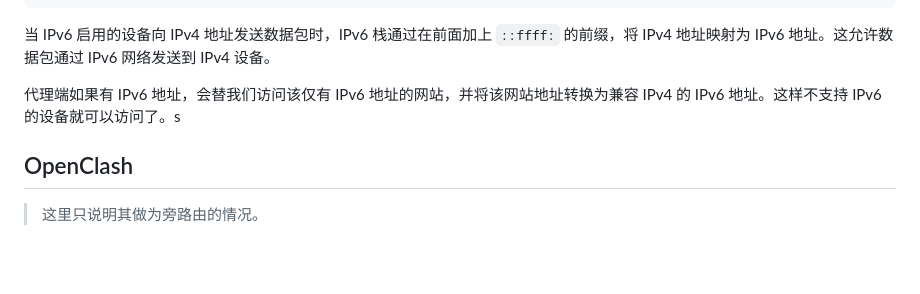
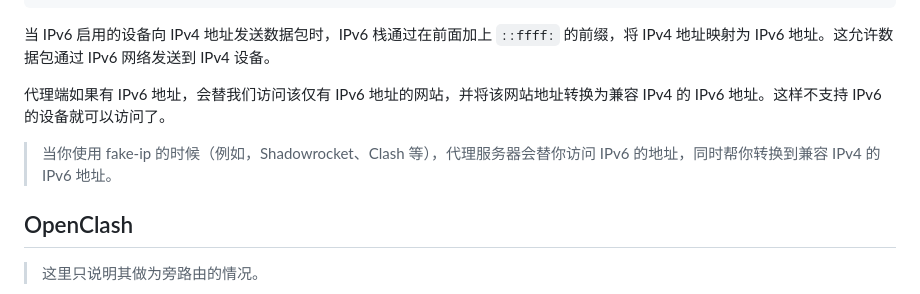
Before and after one commit to fwqaaq/coding_and_nas, a Markdown page: nas_and_network/IPv6.md, the part around the change. Rendered like a GitHub page; blank space fills up the shorter version.

```diff
--- a/nas_and_network/IPv6.md
+++ b/nas_and_network/IPv6.md
@@ -38,7 +38,9 @@ $dig aaaa 6.ipw.cn
 
 当 IPv6 启用的设备向 IPv4 地址发送数据包时，IPv6 栈通过在前面加上 `::ffff:` 的前缀，将 IPv4 地址映射为 IPv6 地址。这允许数据包通过 IPv6 网络发送到 IPv4 设备。
 
-<span style="color:red">代理端如果有 IPv6 地址，会替我们访问该仅有 IPv6 地址的网站，并将该网站地址转换为兼容 IPv4 的 IPv6 地址。这样不支持 IPv6 的设备就可以访问了。s</sapn>
+<span style="color:red">代理端如果有 IPv6 地址，会替我们访问该仅有 IPv6 地址的网站，并将该网站地址转换为兼容 IPv4 的 IPv6 地址。这样不支持 IPv6 的设备就可以访问了。</sapn>
+
+> 当你使用 fake-ip 的时候（例如，Shadowrocket、Clash 等），代理服务器会替你访问 IPv6 的地址，同时帮你转换到兼容 IPv4 的 IPv6 地址。
 
 ## OpenClash
 
```
